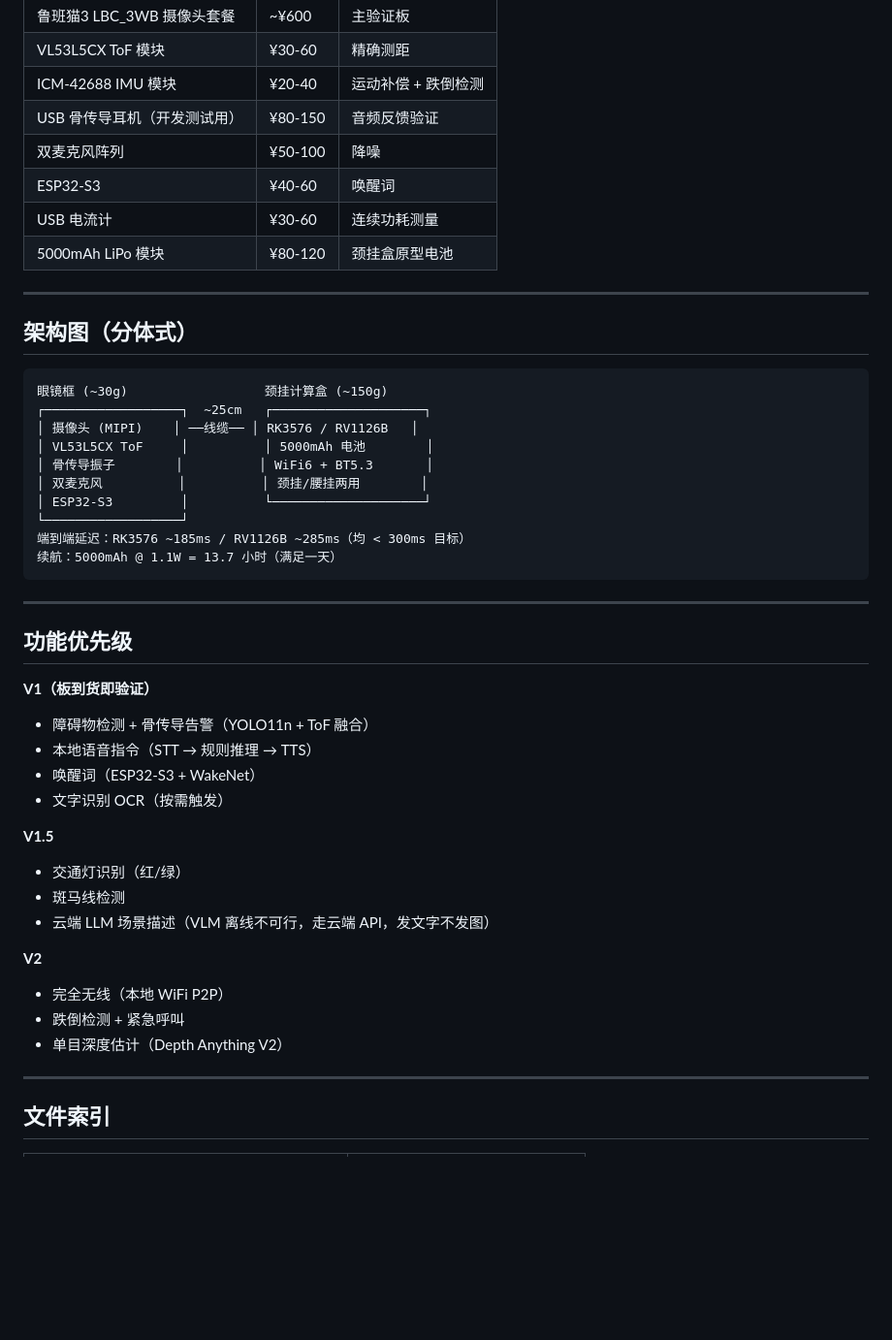
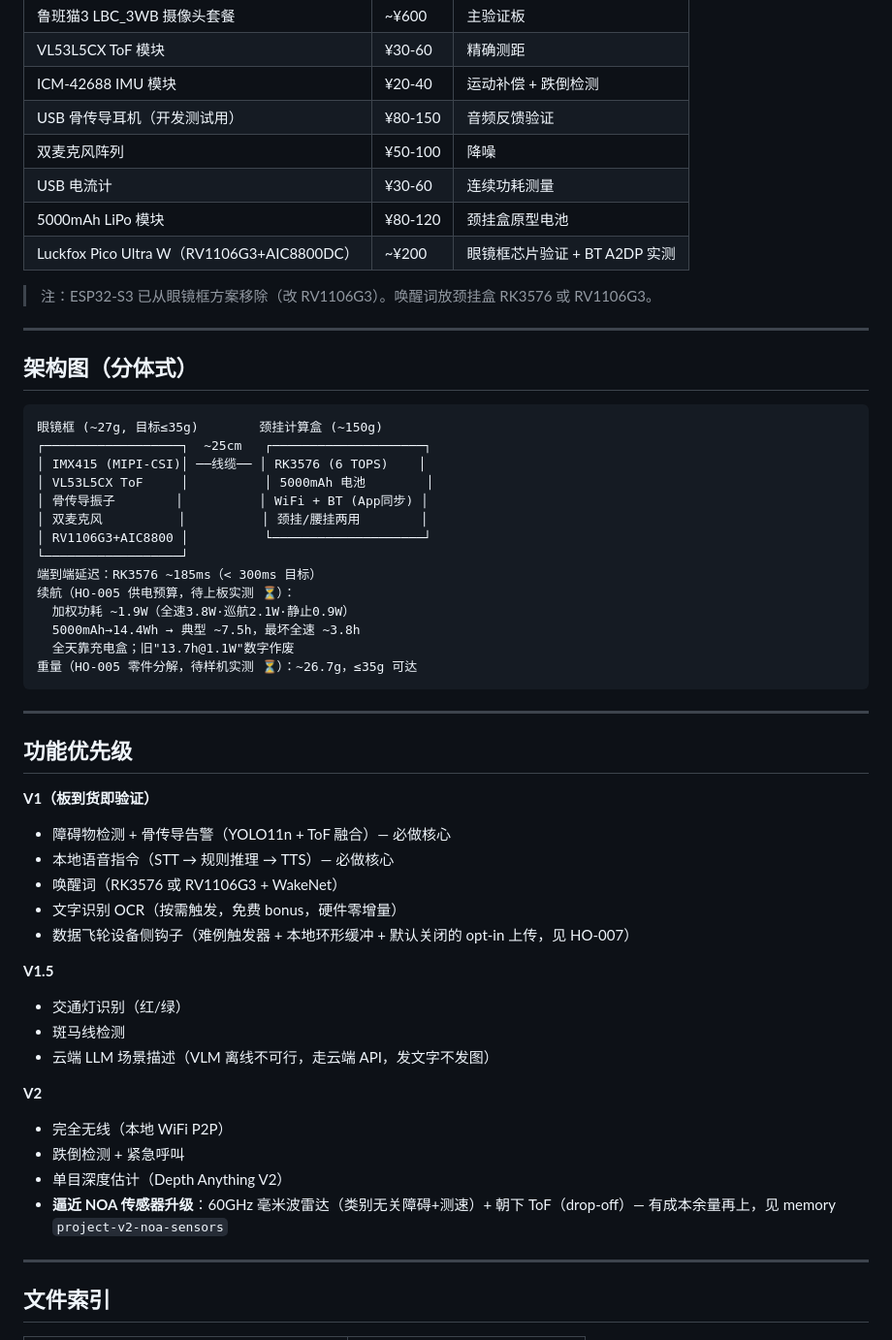
Before and after one commit to Jaxkiewu0628/second_eye, a Markdown page: engineering/STATUS.md, the part around one of its changes. Shown at 97% size. Rendered like a GitHub page; blank space fills up the shorter version.

Commit message:
STATUS: V1 chip locked (RV1106G3 frame + RK3576 box); fix battery figure (13.7h->~7.5h); NOA sensors->V2; data hook in V1
Co-Authored-By: Claude Opus 4.8 <noreply@anthropic.com>

````diff
--- a/engineering/STATUS.md
+++ b/engineering/STATUS.md
@@ -82,24 +89,30 @@
 | ICM-42688 IMU 模块 | ¥20-40 | 运动补偿 + 跌倒检测 |
 | USB 骨传导耳机（开发测试用）| ¥80-150 | 音频反馈验证 |
 | 双麦克风阵列 | ¥50-100 | 降噪 |
-| ESP32-S3 | ¥40-60 | 唤醒词 |
 | USB 电流计 | ¥30-60 | 连续功耗测量 |
 | 5000mAh LiPo 模块 | ¥80-120 | 颈挂盒原型电池 |
+| Luckfox Pico Ultra W（RV1106G3+AIC8800DC）| ~¥200 | 眼镜框芯片验证 + BT A2DP 实测 |
+
+> 注：ESP32-S3 已从眼镜框方案移除（改 RV1106G3）。唤醒词放颈挂盒 RK3576 或 RV1106G3。
 
 ---
 
 ## 架构图（分体式）
 ```
-眼镜框 (~30g)                  颈挂计算盒 (~150g)
+眼镜框 (~27g, 目标≤35g)        颈挂计算盒 (~150g)
 ┌──────────────────┐  ~25cm   ┌────────────────────┐
-│ 摄像头 (MIPI)    │ ──线缆── │ RK3576 / RV1126B   │
+│ IMX415 (MIPI-CSI)│ ──线缆── │ RK3576 (6 TOPS)    │
 │ VL53L5CX ToF     │          │ 5000mAh 电池        │
-│ 骨传导振子        │          │ WiFi6 + BT5.3       │
+│ 骨传导振子        │          │ WiFi + BT (App同步) │
 │ 双麦克风          │          │ 颈挂/腰挂两用        │
-│ ESP32-S3         │          └────────────────────┘
+│ RV1106G3+AIC8800 │          └────────────────────┘
 └──────────────────┘
-端到端延迟：RK3576 ~185ms / RV1126B ~285ms（均 < 300ms 目标）
-续航：5000mAh @ 1.1W = 13.7 小时（满足一天）
+端到端延迟：RK3576 ~185ms（< 300ms 目标）
+续航（HO-005 供电预算，待上板实测 ⏳）：
+  加权功耗 ~1.9W（全速3.8W·巡航2.1W·静止0.9W）
+  5000mAh→14.4Wh → 典型 ~7.5h，最坏全速 ~3.8h
+  全天靠充电盒；旧"13.7h@1.1W"数字作废
+重量（HO-005 零件分解，待样机实测 ⏳）：~26.7g，≤35g 可达
 ```
 
 ---
@@ -107,10 +120,11 @@
 ## 功能优先级
 
 **V1（板到货即验证）**
-- 障碍物检测 + 骨传导告警（YOLO11n + ToF 融合）
-- 本地语音指令（STT → 规则推理 → TTS）
-- 唤醒词（ESP32-S3 + WakeNet）
-- 文字识别 OCR（按需触发）
+- 障碍物检测 + 骨传导告警（YOLO11n + ToF 融合）— 必做核心
+- 本地语音指令（STT → 规则推理 → TTS）— 必做核心
+- 唤醒词（RK3576 或 RV1106G3 + WakeNet）
+- 文字识别 OCR（按需触发，免费 bonus，硬件零增量）
+- 数据飞轮设备侧钩子（难例触发器 + 本地环形缓冲 + 默认关闭的 opt-in 上传，见 HO-007）
 
 **V1.5**
 - 交通灯识别（红/绿）
@@ -121,6 +135,7 @@
 - 完全无线（本地 WiFi P2P）
 - 跌倒检测 + 紧急呼叫
 - 单目深度估计（Depth Anything V2）
+- **逼近 NOA 传感器升级**：60GHz 毫米波雷达（类别无关障碍+测速）+ 朝下 ToF（drop-off）— 有成本余量再上，见 memory `project-v2-noa-sensors`
 
 ---
 
````
Also changed, not shown: other parts of engineering/STATUS.md (+18 -11 lines).
